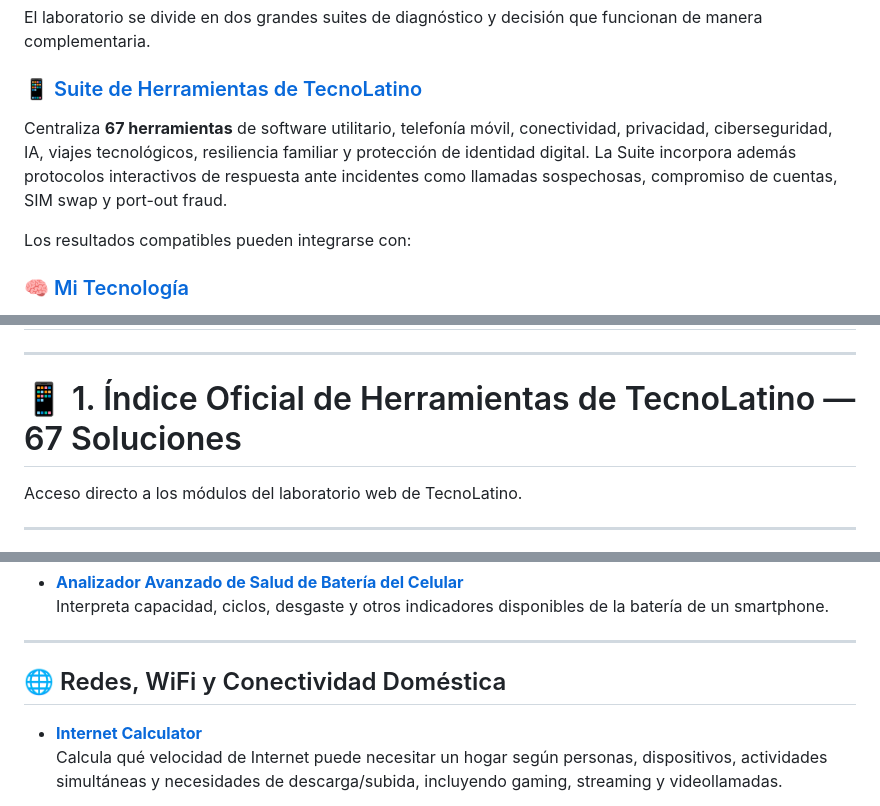
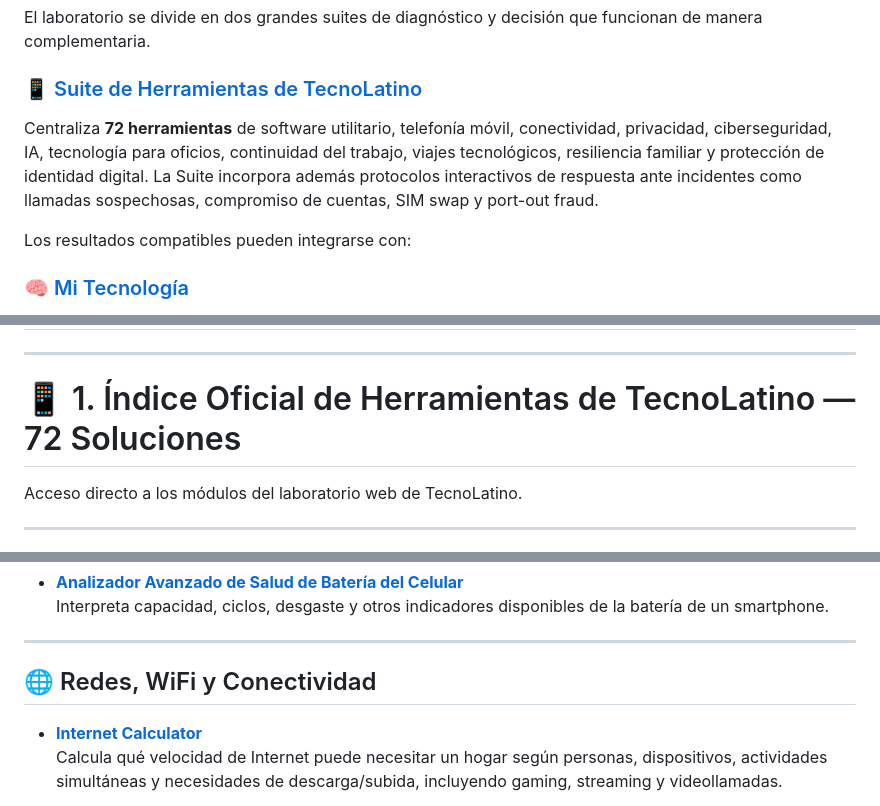
Before and after one commit to UnixMatrix/suite-auditoria-hardware-ciberseguridad-latam, a Markdown page: README.md, 3 parts joined by grey strips. Drawn GitHub-style.

```diff
--- a/README.md
+++ b/README.md
@@ -72,7 +72,7 @@ El laboratorio se divide en dos grandes suites de diagnóstico y decisión que f
 
 ### 📱 [Suite de Herramientas de TecnoLatino](https://tecnolatino.com/herramientas/)
 
-Centraliza **67 herramientas** de software utilitario, telefonía móvil, conectividad, privacidad, ciberseguridad, IA, viajes tecnológicos, resiliencia familiar y protección de identidad digital. La Suite incorpora además protocolos interactivos de respuesta ante incidentes como llamadas sospechosas, compromiso de cuentas, SIM swap y port-out fraud.
+Centraliza **72 herramientas** de software utilitario, telefonía móvil, conectividad, privacidad, ciberseguridad, IA, tecnología para oficios, continuidad del trabajo, viajes tecnológicos, resiliencia familiar y protección de identidad digital. La Suite incorpora además protocolos interactivos de respuesta ante incidentes como llamadas sospechosas, compromiso de cuentas, SIM swap y port-out fraud.
 
 Los resultados compatibles pueden integrarse con:
 
@@ -104,7 +104,7 @@ Panel local para registrar pruebas, diagnósticos, rutas de revisión, estado co
 
 ---
 
-# 📱 1. Índice Oficial de Herramientas de TecnoLatino — 67 Soluciones
+# 📱 1. Índice Oficial de Herramientas de TecnoLatino — 72 Soluciones
 
 Acceso directo a los módulos del laboratorio web de TecnoLatino.
 
@@ -178,7 +178,7 @@ Acceso directo a los módulos del laboratorio web de TecnoLatino.
 
 ---
 
-## 🌐 Redes, WiFi y Conectividad Doméstica
+## 🌐 Redes, WiFi y Conectividad
 
 * **[Internet Calculator](https://tecnolatino.com/internet-calculator/)**
   Calcula qué velocidad de Internet puede necesitar un hogar según personas, dispositivos, actividades simultáneas y necesidades de descarga/subida, incluyendo gaming, streaming y videollamadas.
```
Also changed, not shown: other parts of README.md (+20 -5 lines).
